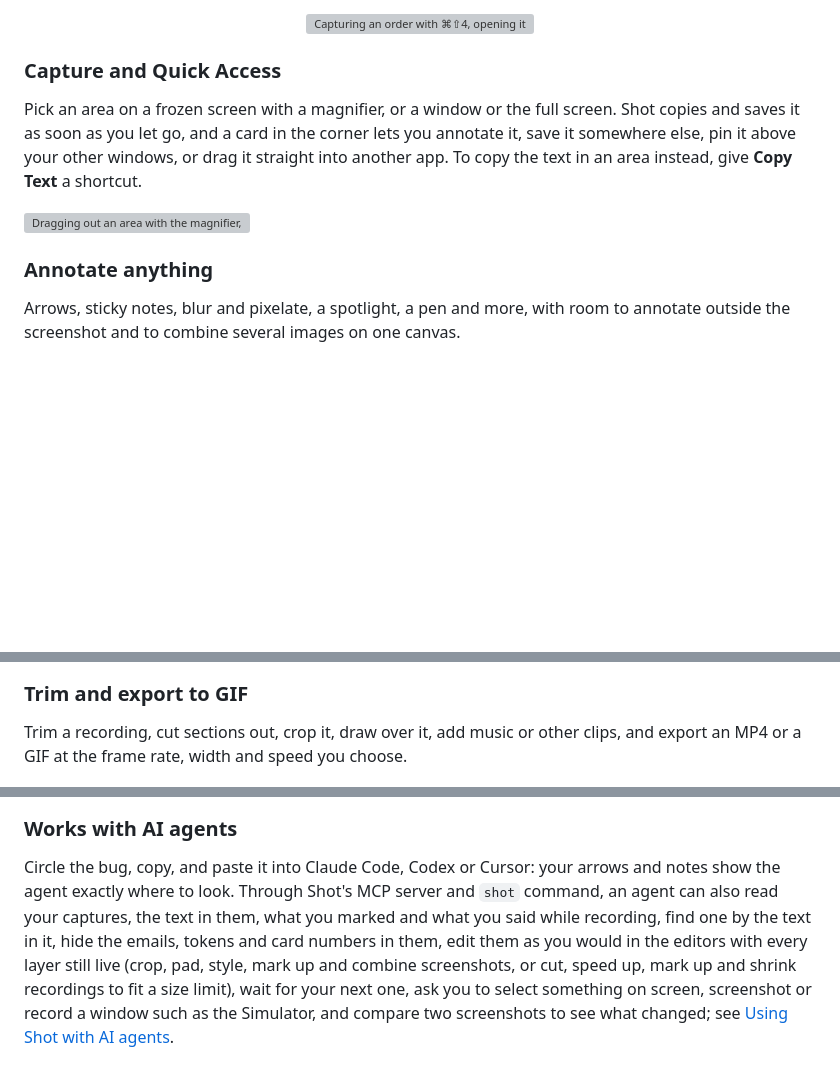
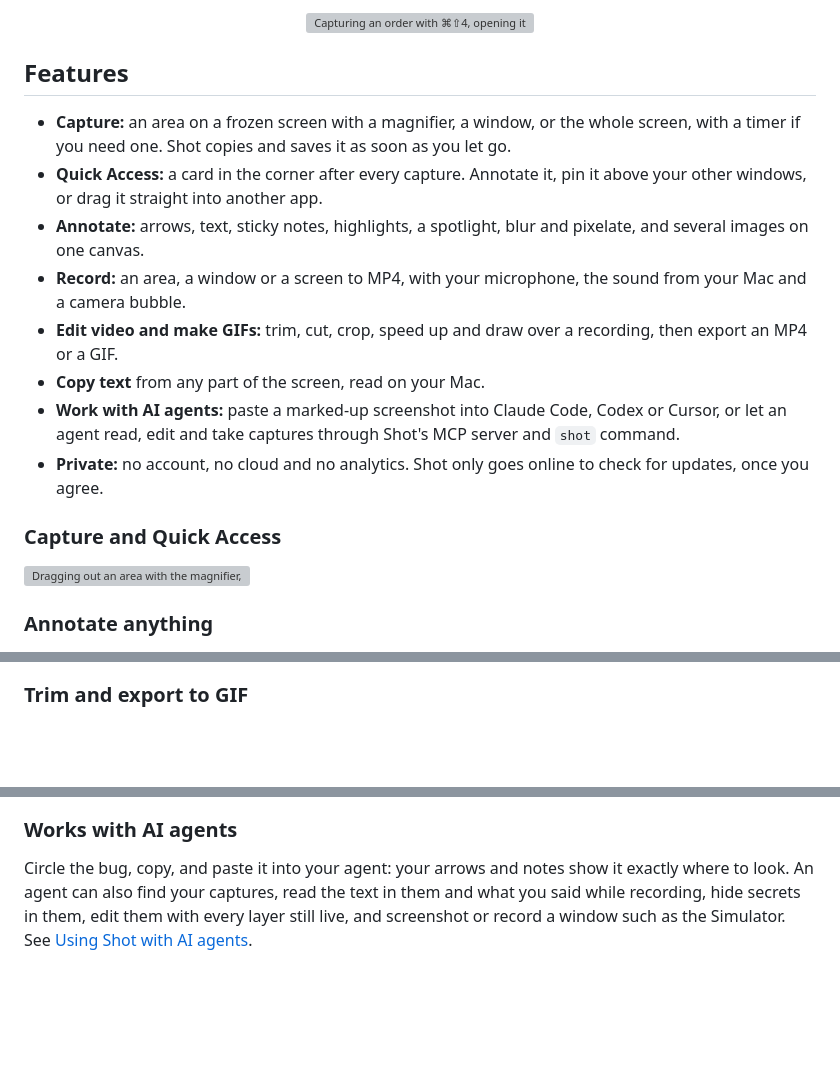
Before and after one commit to LorcanChinnock/shot, a Markdown page: README.md, 3 parts joined by grey strips. Drawn GitHub-style; blank space fills up the shorter version; grey boxes are pictures that could not be loaded.

```diff
--- a/README.md
+++ b/README.md
@@ -25,16 +28,23 @@
   <img src="docs/media/hero.gif" width="720" alt="Capturing an order with ⌘⇧4, opening it from the Quick Access card, adding a note with an arrow to the $0 discount, then pasting it into a chat">
 </p>
 
+## Features
+
+- **Capture:** an area on a frozen screen with a magnifier, a window, or the whole screen, with a timer if you need one. Shot copies and saves it as soon as you let go.
+- **Quick Access:** a card in the corner after every capture. Annotate it, pin it above your other windows, or drag it straight into another app.
+- **Annotate:** arrows, text, sticky notes, highlights, a spotlight, blur and pixelate, and several images on one canvas.
+- **Record:** an area, a window or a screen to MP4, with your microphone, the sound from your Mac and a camera bubble.
+- **Edit video and make GIFs:** trim, cut, crop, speed up and draw over a recording, then export an MP4 or a GIF.
+- **Copy text** from any part of the screen, read on your Mac.
+- **Work with AI agents:** paste a marked-up screenshot into Claude Code, Codex or Cursor, or let an agent read, edit and take captures through Shot's MCP server and `shot` command.
+- **Private:** no account, no cloud and no analytics. Shot only goes online to check for updates, once you agree.
+
 ### Capture and Quick Access
-
-Pick an area on a frozen screen with a magnifier, or a window or the full screen. Shot copies and saves it as soon as you let go, and a card in the corner lets you annotate it, save it somewhere else, pin it above your other windows, or drag it straight into another app. To copy the text in an area instead, give **Copy Text** a shortcut.
 
 <img src="docs/media/capture.gif" width="720" alt="Dragging out an area with the magnifier, then the Quick Access card sliding into the corner and showing its buttons">
 
 ### Annotate anything
 
-Arrows, sticky notes, blur and pixelate, a spotlight, a pen and more, with room to annotate outside the screenshot and to combine several images on one canvas.
-
 <img src="docs/media/editor.png" width="720" alt="The annotation editor with a blurred email address, the discount line highlighted, and a sticky note with an arrow pointing at it">
 
 ### Record your screen, and yourself
@@ -45,13 +53,11 @@ Record an area, a screen or a window to MP4, with your microphone, system audio,
 
 ### Trim and export to GIF
 
-Trim a recording, cut sections out, crop it, draw over it, add music or other clips, and export an MP4 or a GIF at the frame rate, width and speed you choose.
-
 <img src="docs/media/video-editor.png" width="720" alt="The video editor with a trimmed start, a cut where the recording went to another page, a Best day label and an arrow over the video, and the GIF export options">
 
 ### Works with AI agents
 
-Circle the bug, copy, and paste it into Claude Code, Codex or Cursor: your arrows and notes show the agent exactly where to look. Through Shot's MCP server and `shot` command, an agent can also read your captures, the text in them, what you marked and what you said while recording, find one by the text in it, hide the emails, tokens and card numbers in them, edit them as you would in the editors with every layer still live (crop, pad, style, mark up and combine screenshots, or cut, speed up, mark up and shrink recordings to fit a size limit), wait for your next one, ask you to select something on screen, screenshot or record a window such as the Simulator, and compare two screenshots to see what changed; see [Using Shot with AI agents](https://shot.lorcanchinnock.com/docs/using-shot-with-ai-agents/).
+Circle the bug, copy, and paste it into your agent: your arrows and notes show it exactly where to look. An agent can also find your captures, read the text in them and what you said while recording, hide secrets in them, edit them with every layer still live, and screenshot or record a window such as the Simulator. See [Using Shot with AI agents](https://shot.lorcanchinnock.com/docs/using-shot-with-ai-agents/).
 
 <img src="docs/media/agents-settings.png" width="720" alt="Settings › Agents with Hand captures to agents and Let agents capture and record turned on, the shot command installed, and the MCP setup commands for Claude Code, Cursor and Codex, each with a Copy button">
 
```
Also changed, not shown: other parts of README.md (+44 -29 lines).
